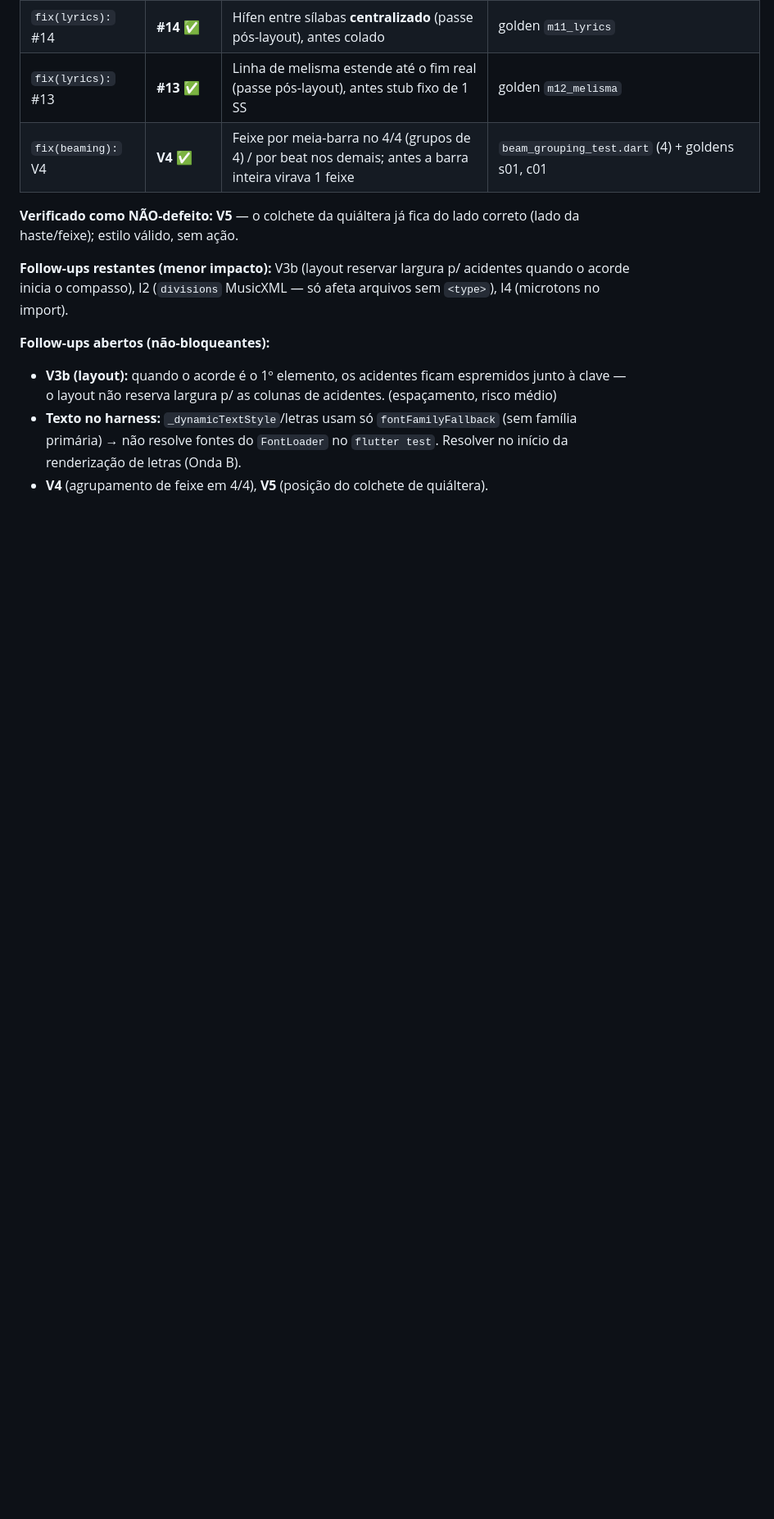
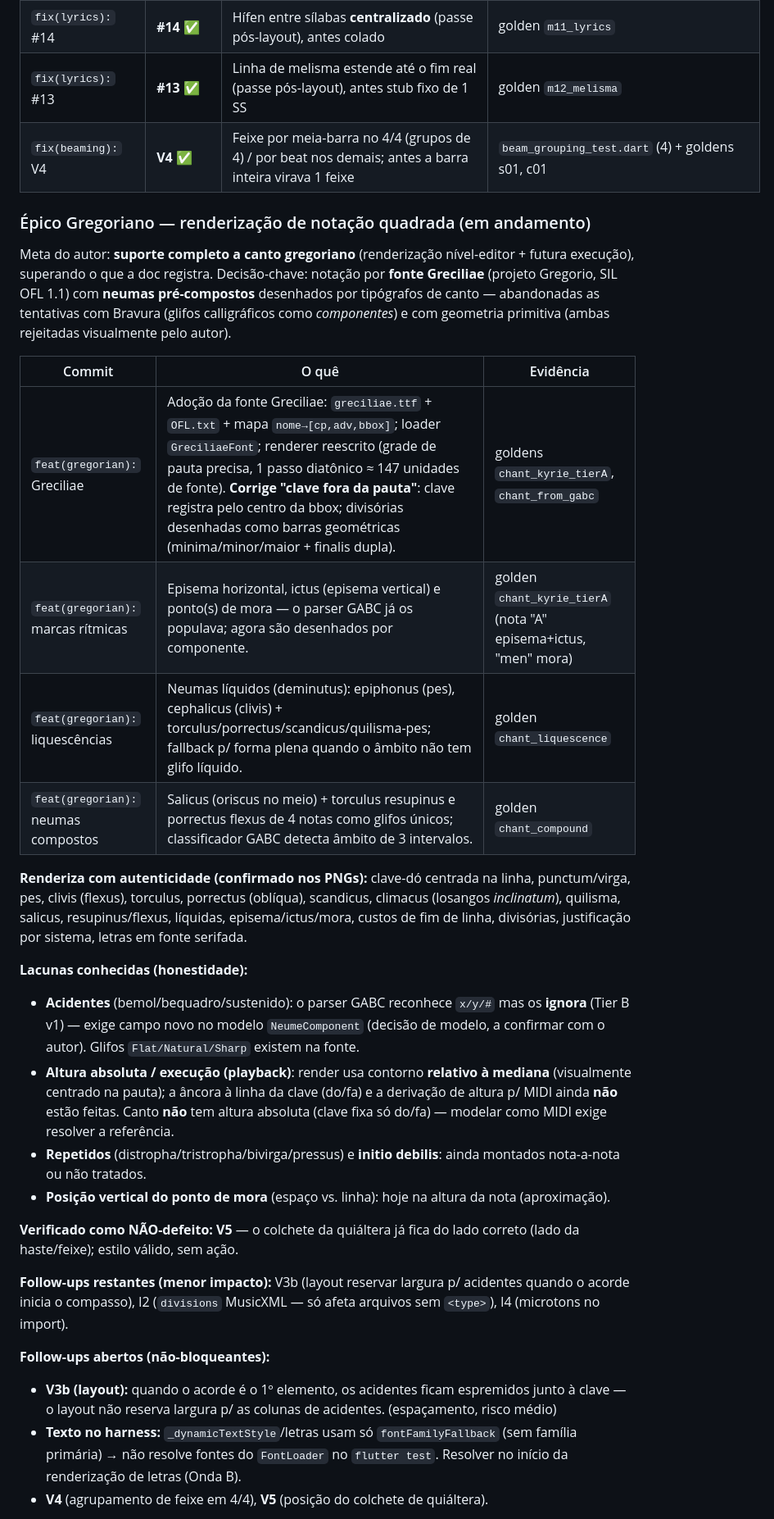
Before and after one commit to alessonqueirozdev-hub/flutter_notemus, a Markdown page: PROGRESS.md, the part around the change. Shown at 82% size. Rendered like a GitHub page; blank space fills up the shorter version.

Commit message:
docs(progress): record the Gregorian/Greciliae epic and known gaps
Document this session's Gregorian work (Greciliae adoption + clef fix, rhythmic
marks, liquescences, compound neumes) in the sprint diary, with the authentic-
render checklist and an honest list of remaining gaps (accidentals, absolute
pitch/playback, repeated-note neumes, mora dot placement).

Co-Authored-By: Claude Opus 4.8 <noreply@anthropic.com>

```diff
--- a/PROGRESS.md
+++ b/PROGRESS.md
@@ -208,6 +208,25 @@ Clave, armadura (sustenidos/bemóis), fórmula (C/comum), cabeças, hastes, feix
 | `fix(lyrics):` #13 | **#13 ✅** | Linha de melisma estende até o fim real (passe pós-layout), antes stub fixo de 1 SS | golden `m12_melisma` |
 | `fix(beaming):` V4 | **V4 ✅** | Feixe por meia-barra no 4/4 (grupos de 4) / por beat nos demais; antes a barra inteira virava 1 feixe | `beam_grouping_test.dart` (4) + goldens s01, c01 |
 
+### Épico Gregoriano — renderização de notação quadrada (em andamento)
+
+Meta do autor: **suporte completo a canto gregoriano** (renderização nível-editor + futura execução), superando o que a doc registra. Decisão-chave: notação por **fonte Greciliae** (projeto Gregorio, SIL OFL 1.1) com **neumas pré-compostos** desenhados por tipógrafos de canto — abandonadas as tentativas com Bravura (glifos calligráficos como *componentes*) e com geometria primitiva (ambas rejeitadas visualmente pelo autor).
+
+| Commit | O quê | Evidência |
+|---|---|---|
+| `feat(gregorian):` Greciliae | Adoção da fonte Greciliae: `greciliae.ttf` + `OFL.txt` + mapa `nome→[cp,adv,bbox]`; loader `GreciliaeFont`; renderer reescrito (grade de pauta precisa, 1 passo diatônico ≈ 147 unidades de fonte). **Corrige "clave fora da pauta"**: clave registra pelo centro da bbox; divisórias desenhadas como barras geométricas (minima/minor/maior + finalis dupla). | goldens `chant_kyrie_tierA`, `chant_from_gabc` |
+| `feat(gregorian):` marcas rítmicas | Episema horizontal, ictus (episema vertical) e ponto(s) de mora — o parser GABC já os populava; agora são desenhados por componente. | golden `chant_kyrie_tierA` (nota "A" episema+ictus, "men" mora) |
+| `feat(gregorian):` liquescências | Neumas líquidos (deminutus): epiphonus (pes), cephalicus (clivis) + torculus/porrectus/scandicus/quilisma-pes; fallback p/ forma plena quando o âmbito não tem glifo líquido. | golden `chant_liquescence` |
+| `feat(gregorian):` neumas compostos | Salicus (oriscus no meio) + torculus resupinus e porrectus flexus de 4 notas como glifos únicos; classificador GABC detecta âmbito de 3 intervalos. | golden `chant_compound` |
+
+**Renderiza com autenticidade (confirmado nos PNGs):** clave-dó centrada na linha, punctum/virga, pes, clivis (flexus), torculus, porrectus (oblíqua), scandicus, climacus (losangos *inclinatum*), quilisma, salicus, resupinus/flexus, líquidas, episema/ictus/mora, custos de fim de linha, divisórias, justificação por sistema, letras em fonte serifada.
+
+**Lacunas conhecidas (honestidade):**
+- **Acidentes** (bemol/bequadro/sustenido): o parser GABC reconhece `x/y/#` mas os **ignora** (Tier B v1) — exige campo novo no modelo `NeumeComponent` (decisão de modelo, a confirmar com o autor). Glifos `Flat/Natural/Sharp` existem na fonte.
+- **Altura absoluta / execução (playback)**: render usa contorno **relativo à mediana** (visualmente centrado na pauta); a âncora à linha da clave (do/fa) e a derivação de altura p/ MIDI ainda **não** estão feitas. Canto **não** tem altura absoluta (clave fixa só do/fa) — modelar como MIDI exige resolver a referência.
+- **Repetidos** (distropha/tristropha/bivirga/pressus) e **initio debilis**: ainda montados nota-a-nota ou não tratados.
+- **Posição vertical do ponto de mora** (espaço vs. linha): hoje na altura da nota (aproximação).
+
 **Verificado como NÃO-defeito:** **V5** — o colchete da quiáltera já fica do lado correto (lado da haste/feixe); estilo válido, sem ação.
 
 **Follow-ups restantes (menor impacto):** V3b (layout reservar largura p/ acidentes quando o acorde inicia o compasso), I2 (`divisions` MusicXML — só afeta arquivos sem `<type>`), I4 (microtons no import).
```
